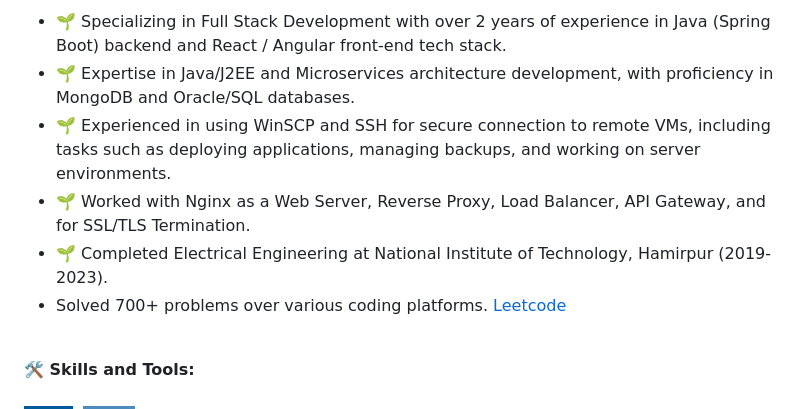
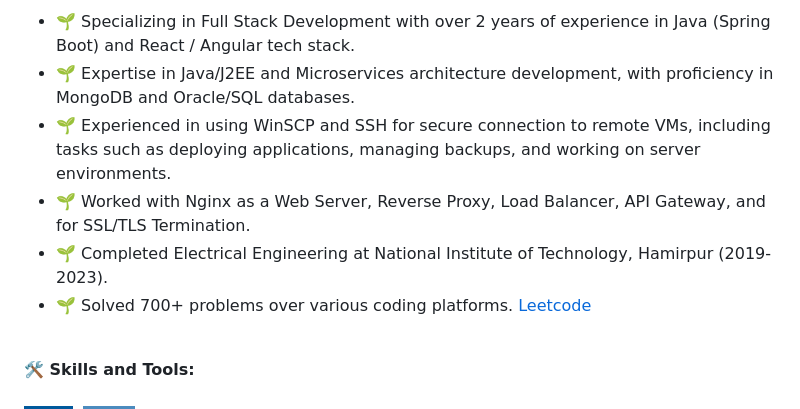
Before and after one commit to TheCoderAS/thecoderas, a Markdown page: README.md, the part around one of its changes. GitHub-like rendering; badges without logos.

```diff
--- a/README.md
+++ b/README.md
@@ -6,12 +6,12 @@
 
 Here are some ideas to get you started:
 -->
-- 🌱 Specializing in Full Stack Development with over 2 years of experience in Java (Spring Boot) backend and React / Angular front-end tech stack.
+- 🌱 Specializing in Full Stack Development with over 2 years of experience in Java (Spring Boot) and React / Angular tech stack.
 - 🌱 Expertise in Java/J2EE and Microservices architecture development, with proﬁciency in MongoDB and Oracle/SQL databases.
 - 🌱 Experienced in using WinSCP and SSH for secure connection to remote VMs, including tasks such as deploying applications, managing backups, and working on server environments.
 - 🌱 Worked with Nginx as a Web Server, Reverse Proxy, Load Balancer, API Gateway, and for SSL/TLS Termination.
 - 🌱 Completed Electrical Engineering at National Institute of Technology, Hamirpur (2019-2023).
-- Solved 700+ problems over various coding platforms. <a href="https://leetcode.com/u/Aaloks766626/" target="_blank">Leetcode</a>
+- 🌱 Solved 700+ problems over various coding platforms. <a href="https://leetcode.com/u/Aaloks766626/" target="_blank">Leetcode</a>
 <br>
 
 **🛠 Skills and Tools:** \
```
Also changed, not shown: other parts of README.md (+1 -1 lines).
